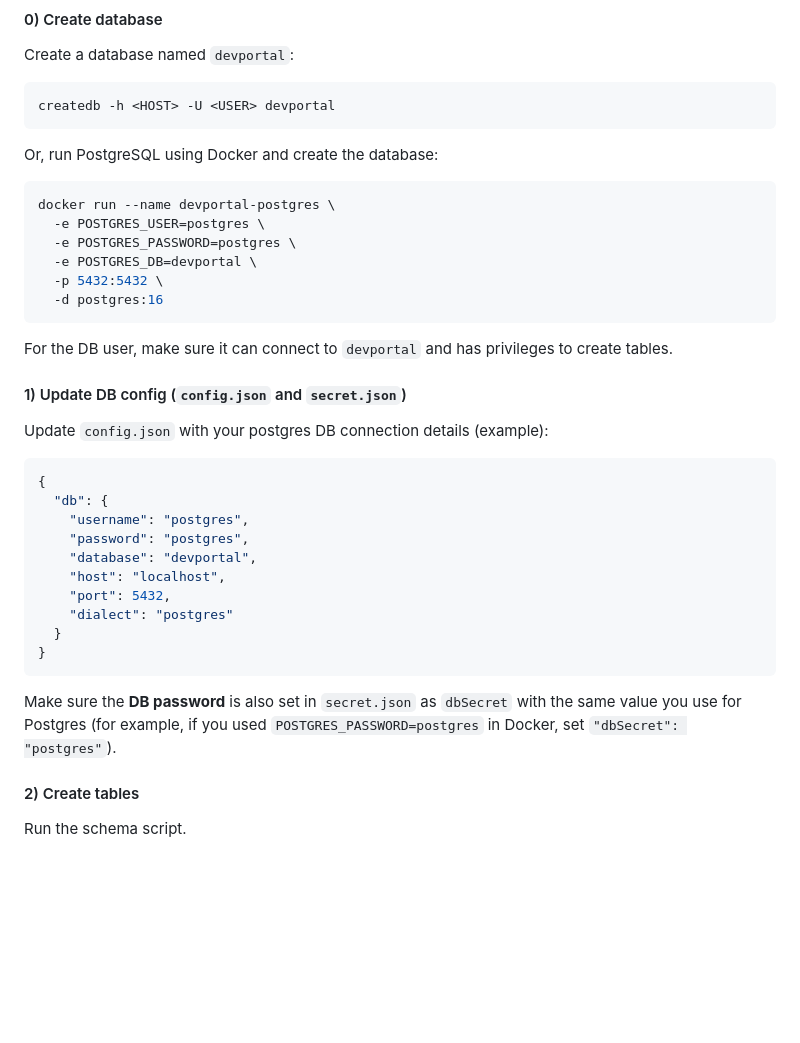
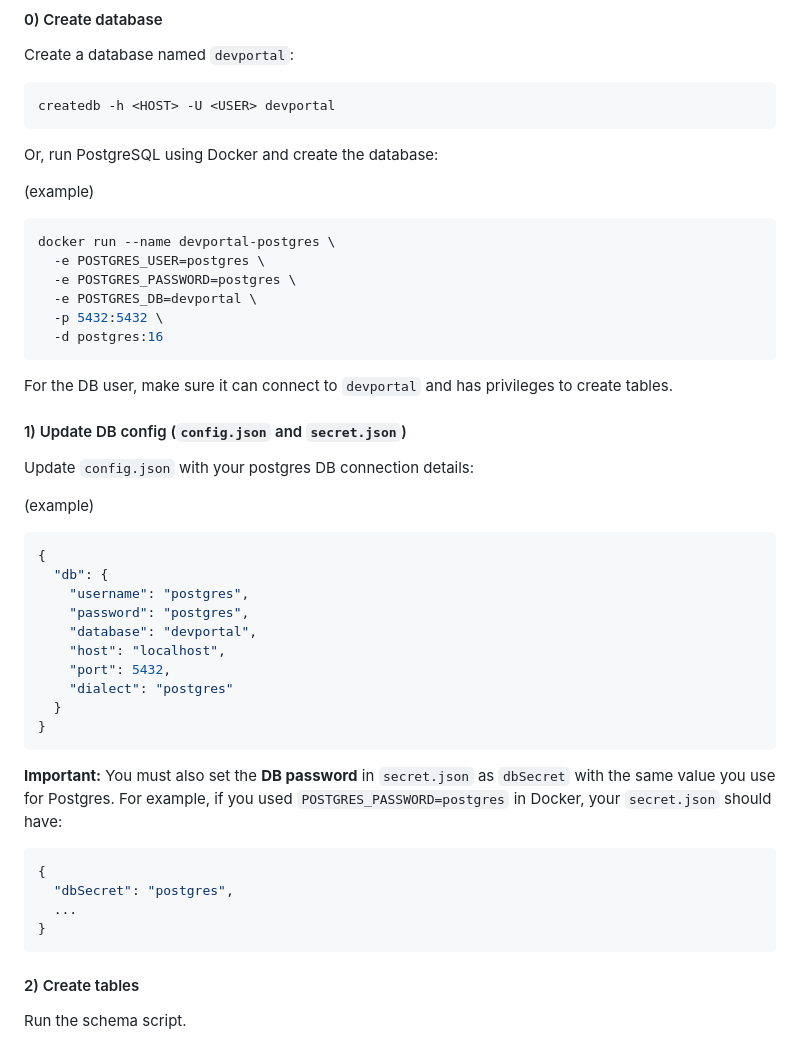
Before and after one commit to wso2/api-developer-portal-core, a Markdown page: README.md, the part around one of its changes. GitHub-like rendering; blank space fills up the shorter version.

````diff
--- a/README.md
+++ b/README.md
@@ -95,6 +57,7 @@ createdb -h <HOST> -U <USER> devportal
 
 Or, run PostgreSQL using Docker and create the database:
 
+(example)
 ```bash
 docker run --name devportal-postgres \
   -e POSTGRES_USER=postgres \
@@ -108,8 +71,9 @@ For the DB user, make sure it can connect to `devportal` and has privileges to c
 
 #### 1) Update DB config (`config.json` and `secret.json`)
 
-Update `config.json` with your postgres DB connection details (example):
+Update `config.json` with your postgres DB connection details:
 
+(example)
 ```json
 {
   "db": {
@@ -123,7 +87,14 @@ Update `config.json` with your postgres DB connection details (example):
 }
 ```
 
-Make sure the **DB password** is also set in `secret.json` as `dbSecret` with the same value you use for Postgres (for example, if you used `POSTGRES_PASSWORD=postgres` in Docker, set `"dbSecret": "postgres"`).
+**Important:** You must also set the **DB password** in `secret.json` as `dbSecret` with the same value you use for Postgres. For example, if you used `POSTGRES_PASSWORD=postgres` in Docker, your `secret.json` should have:
+
+```json
+{
+  "dbSecret": "postgres",
+  ...
+}
+```
 
 #### 2) Create tables
 
````
Also changed, not shown: other parts of README.md (+4 -42 lines).
